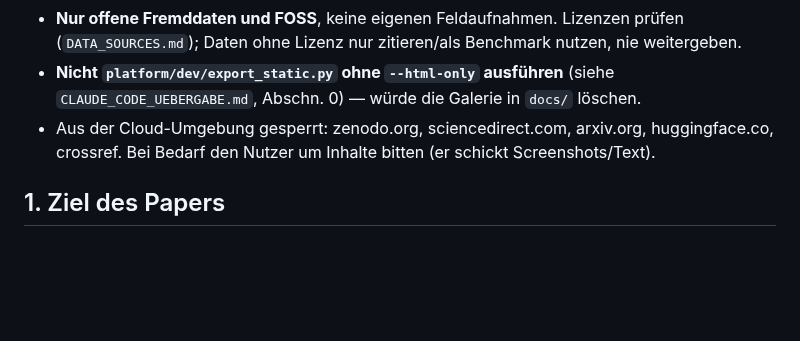
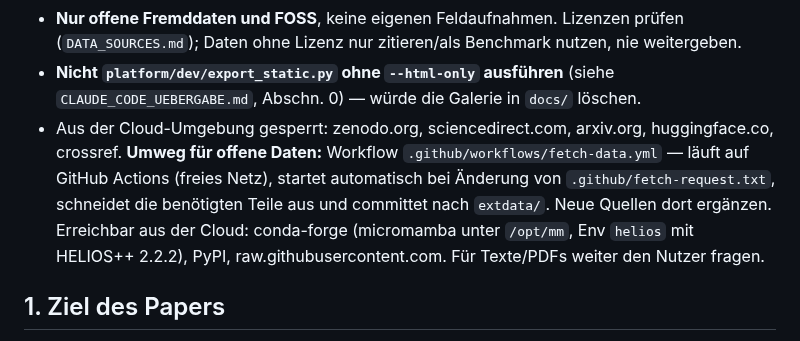
Before and after one commit to anayana/For3Dsuite, a Markdown page: Paper_ODT/Forst_Benchmark_Paper/UEBERGABE.md, the part around the change. Rendered like a GitHub page; blank space fills up the shorter version.

Commit message:
Übergabe: Datenweg über GitHub Actions, erreichbare Quellen
Co-Authored-By: Claude Opus 5.5 <noreply@anthropic.com>
Claude-Session: https://claude.ai/code/session_011yMsThzFvXjonLULWN1Krq

```diff
--- a/Paper_ODT/Forst_Benchmark_Paper/UEBERGABE.md
+++ b/Paper_ODT/Forst_Benchmark_Paper/UEBERGABE.md
@@ -15,7 +15,11 @@ Stand 13.10.2026 · Repo `anayana/For3Dsuite` · Autor: Angel Naya, Independent
 - **Nicht `platform/dev/export_static.py` ohne `--html-only` ausführen** (siehe
   `CLAUDE_CODE_UEBERGABE.md`, Abschn. 0) — würde die Galerie in `docs/` löschen.
 - Aus der Cloud-Umgebung gesperrt: zenodo.org, sciencedirect.com, arxiv.org, huggingface.co,
-  crossref. Bei Bedarf den Nutzer um Inhalte bitten (er schickt Screenshots/Text).
+  crossref. **Umweg für offene Daten:** Workflow `.github/workflows/fetch-data.yml` — läuft auf
+  GitHub Actions (freies Netz), startet automatisch bei Änderung von `.github/fetch-request.txt`,
+  schneidet die benötigten Teile aus und committet nach `extdata/`. Neue Quellen dort ergänzen.
+  Erreichbar aus der Cloud: conda-forge (micromamba unter `/opt/mm`, Env `helios` mit HELIOS++ 2.2.2),
+  PyPI, raw.githubusercontent.com. Für Texte/PDFs weiter den Nutzer fragen.
 
 ## 1. Ziel des Papers
 
```
